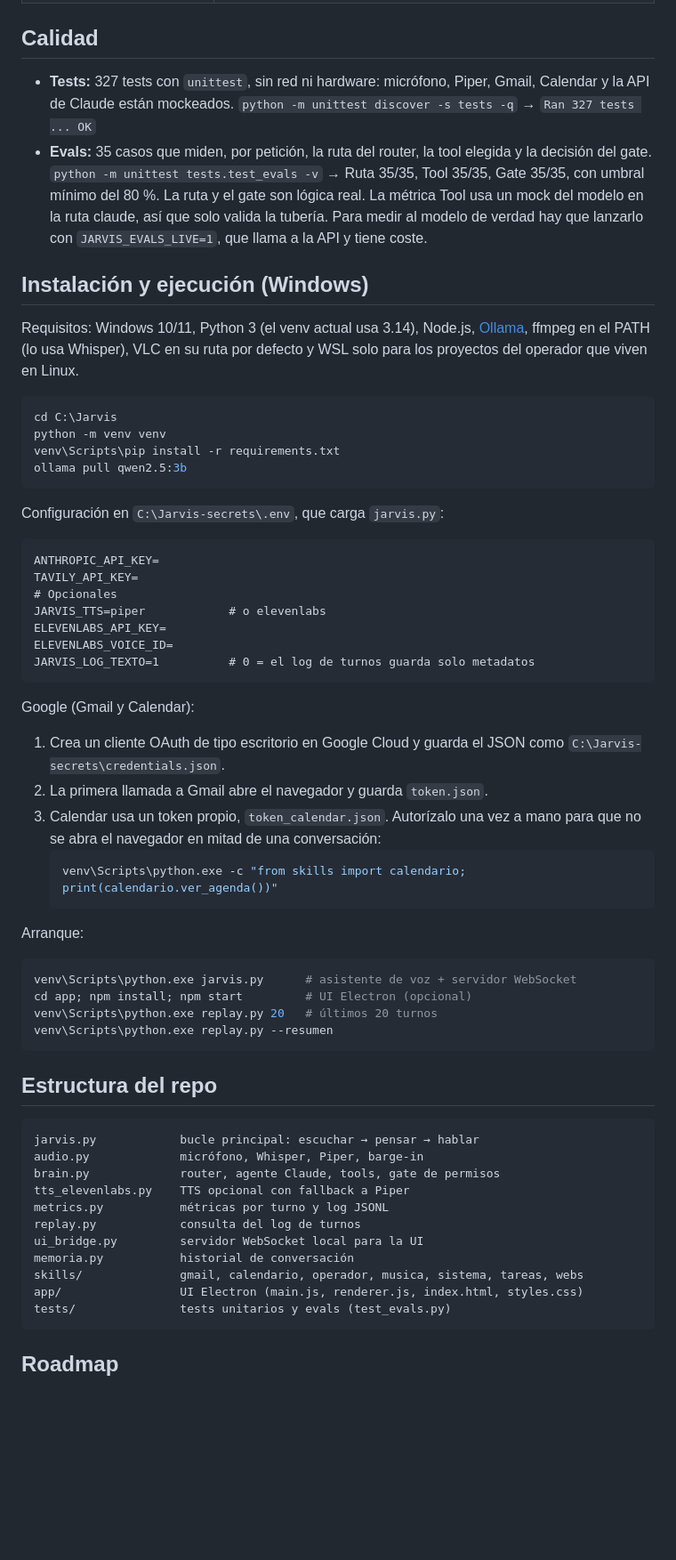
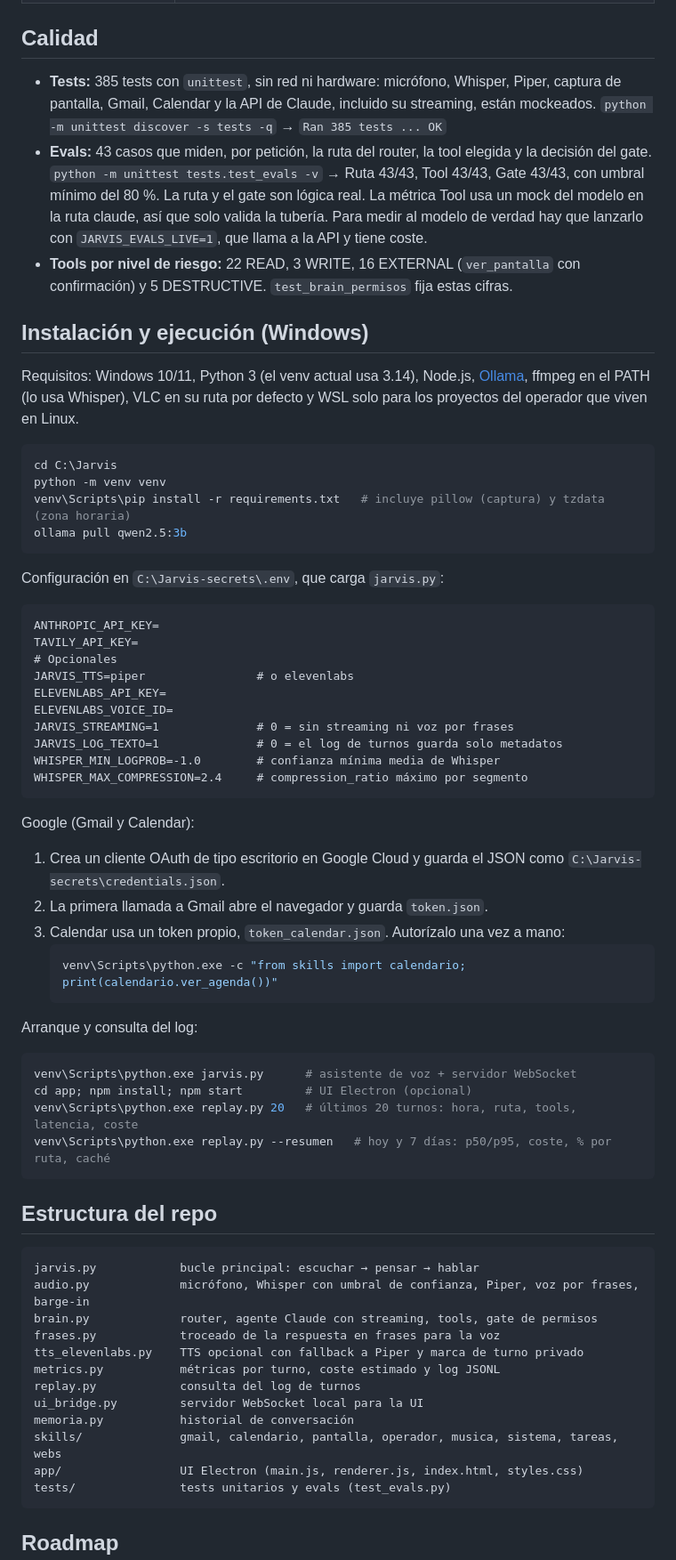
Before and after one commit to Joaquinriosheredia/jarvis-voice-platform, a Markdown page: README.md, the part around one of its changes. Shown at 89% size. GitHub-like rendering; blank space fills up the shorter version.

````diff
--- a/README.md
+++ b/README.md
@@ -87,11 +98,12 @@ Modelo de amenazas breve:
 
 ## Calidad
 
-- **Tests:** 327 tests con `unittest`, sin red ni hardware: micrófono, Piper, Gmail, Calendar y la API de Claude están mockeados.
-  `python -m unittest discover -s tests -q` → `Ran 327 tests ... OK`
-- **Evals:** 35 casos que miden, por petición, la ruta del router, la tool elegida y la decisión del gate.
-  `python -m unittest tests.test_evals -v` → Ruta 35/35, Tool 35/35, Gate 35/35, con umbral mínimo del 80 %.
+- **Tests:** 385 tests con `unittest`, sin red ni hardware: micrófono, Whisper, Piper, captura de pantalla, Gmail, Calendar y la API de Claude, incluido su streaming, están mockeados.
+  `python -m unittest discover -s tests -q` → `Ran 385 tests ... OK`
+- **Evals:** 43 casos que miden, por petición, la ruta del router, la tool elegida y la decisión del gate.
+  `python -m unittest tests.test_evals -v` → Ruta 43/43, Tool 43/43, Gate 43/43, con umbral mínimo del 80 %.
   La ruta y el gate son lógica real. La métrica Tool usa un mock del modelo en la ruta claude, así que solo valida la tubería. Para medir al modelo de verdad hay que lanzarlo con `JARVIS_EVALS_LIVE=1`, que llama a la API y tiene coste.
+- **Tools por nivel de riesgo:** 22 READ, 3 WRITE, 16 EXTERNAL (`ver_pantalla` con confirmación) y 5 DESTRUCTIVE. `test_brain_permisos` fija estas cifras.
 
 ## Instalación y ejecución (Windows)
 
@@ -100,7 +112,7 @@ Requisitos: Windows 10/11, Python 3 (el venv actual usa 3.14), Node.js, [Ollama]
 ```powershell
 cd C:\Jarvis
 python -m venv venv
-venv\Scripts\pip install -r requirements.txt
+venv\Scripts\pip install -r requirements.txt   # incluye pillow (captura) y tzdata (zona horaria)
 ollama pull qwen2.5:3b
 ```
 
@@ -110,42 +122,46 @@ Configuración en `C:\Jarvis-secrets\.env`, que carga `jarvis.py`:
 ANTHROPIC_API_KEY=
 TAVILY_API_KEY=
 # Opcionales
-JARVIS_TTS=piper            # o elevenlabs
+JARVIS_TTS=piper                # o elevenlabs
 ELEVENLABS_API_KEY=
 ELEVENLABS_VOICE_ID=
-JARVIS_LOG_TEXTO=1          # 0 = el log de turnos guarda solo metadatos
+JARVIS_STREAMING=1              # 0 = sin streaming ni voz por frases
+JARVIS_LOG_TEXTO=1              # 0 = el log de turnos guarda solo metadatos
+WHISPER_MIN_LOGPROB=-1.0        # confianza mínima media de Whisper
+WHISPER_MAX_COMPRESSION=2.4     # compression_ratio máximo por segmento
 ```
 
 Google (Gmail y Calendar):
 
 1. Crea un cliente OAuth de tipo escritorio en Google Cloud y guarda el JSON como `C:\Jarvis-secrets\credentials.json`.
 2. La primera llamada a Gmail abre el navegador y guarda `token.json`.
-3. Calendar usa un token propio, `token_calendar.json`. Autorízalo una vez a mano para que no se abra el navegador en mitad de una conversación:
+3. Calendar usa un token propio, `token_calendar.json`. Autorízalo una vez a mano:
    ```powershell
    venv\Scripts\python.exe -c "from skills import calendario; print(calendario.ver_agenda())"
    ```
 
-Arranque:
+Arranque y consulta del log:
 
 ```powershell
 venv\Scripts\python.exe jarvis.py      # asistente de voz + servidor WebSocket
 cd app; npm install; npm start         # UI Electron (opcional)
-venv\Scripts\python.exe replay.py 20   # últimos 20 turnos
-venv\Scripts\python.exe replay.py --resumen
+venv\Scripts\python.exe replay.py 20   # últimos 20 turnos: hora, ruta, tools, latencia, coste
+venv\Scripts\python.exe replay.py --resumen   # hoy y 7 días: p50/p95, coste, % por ruta, caché
 ```
 
 ## Estructura del repo
 
 ```
 jarvis.py            bucle principal: escuchar → pensar → hablar
-audio.py             micrófono, Whisper, Piper, barge-in
-brain.py             router, agente Claude, tools, gate de permisos
-tts_elevenlabs.py    TTS opcional con fallback a Piper
-metrics.py           métricas por turno y log JSONL
+audio.py             micrófono, Whisper con umbral de confianza, Piper, voz por frases, barge-in
+brain.py             router, agente Claude con streaming, tools, gate de permisos
+frases.py            troceado de la respuesta en frases para la voz
+tts_elevenlabs.py    TTS opcional con fallback a Piper y marca de turno privado
+metrics.py           métricas por turno, coste estimado y log JSONL
 replay.py            consulta del log de turnos
 ui_bridge.py         servidor WebSocket local para la UI
 memoria.py           historial de conversación
-skills/              gmail, calendario, operador, musica, sistema, tareas, webs
+skills/              gmail, calendario, pantalla, operador, musica, sistema, tareas, webs
 app/                 UI Electron (main.js, renderer.js, index.html, styles.css)
 tests/               tests unitarios y evals (test_evals.py)
 ```
````
Also changed, not shown: other parts of README.md (+52 -39 lines).
